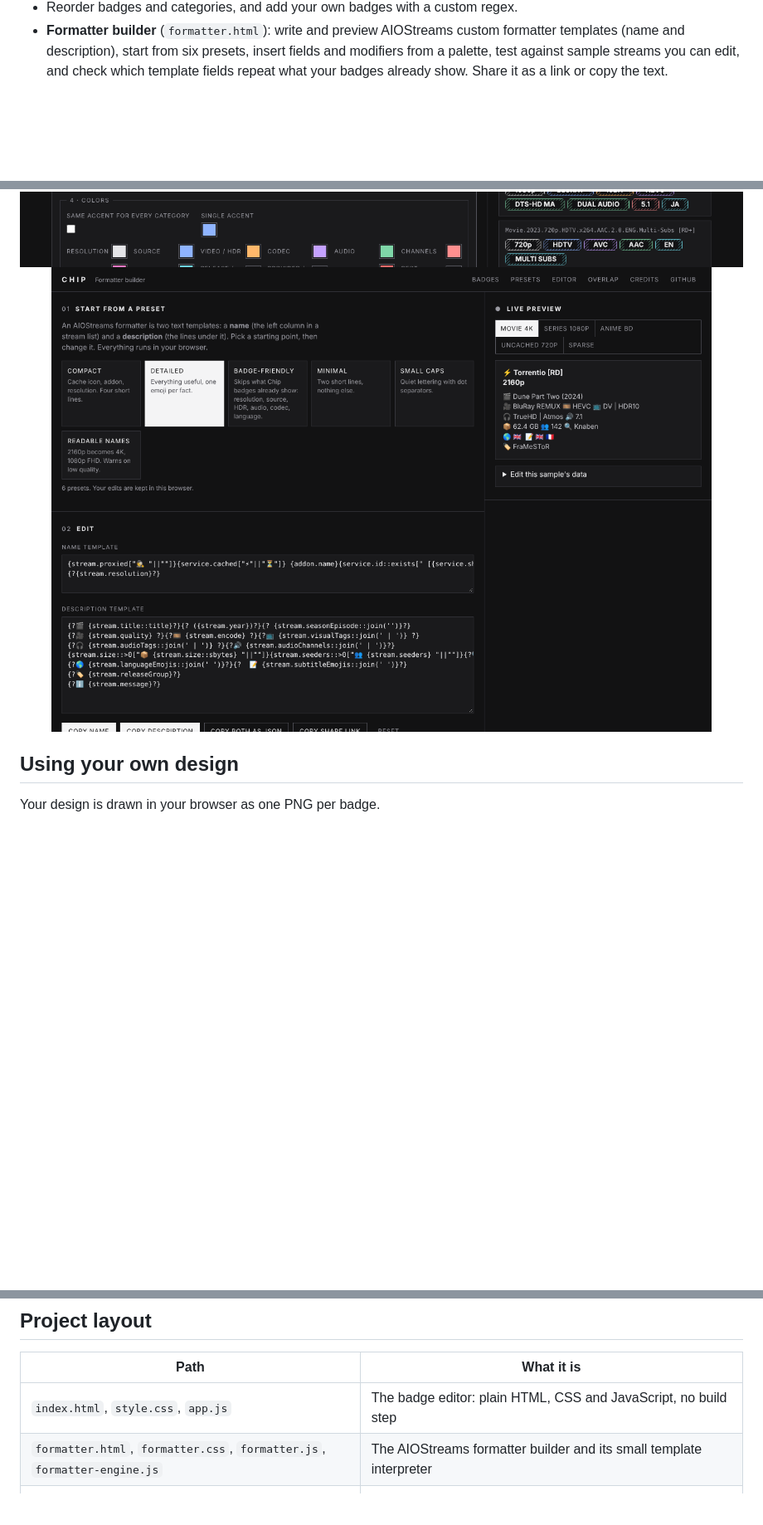
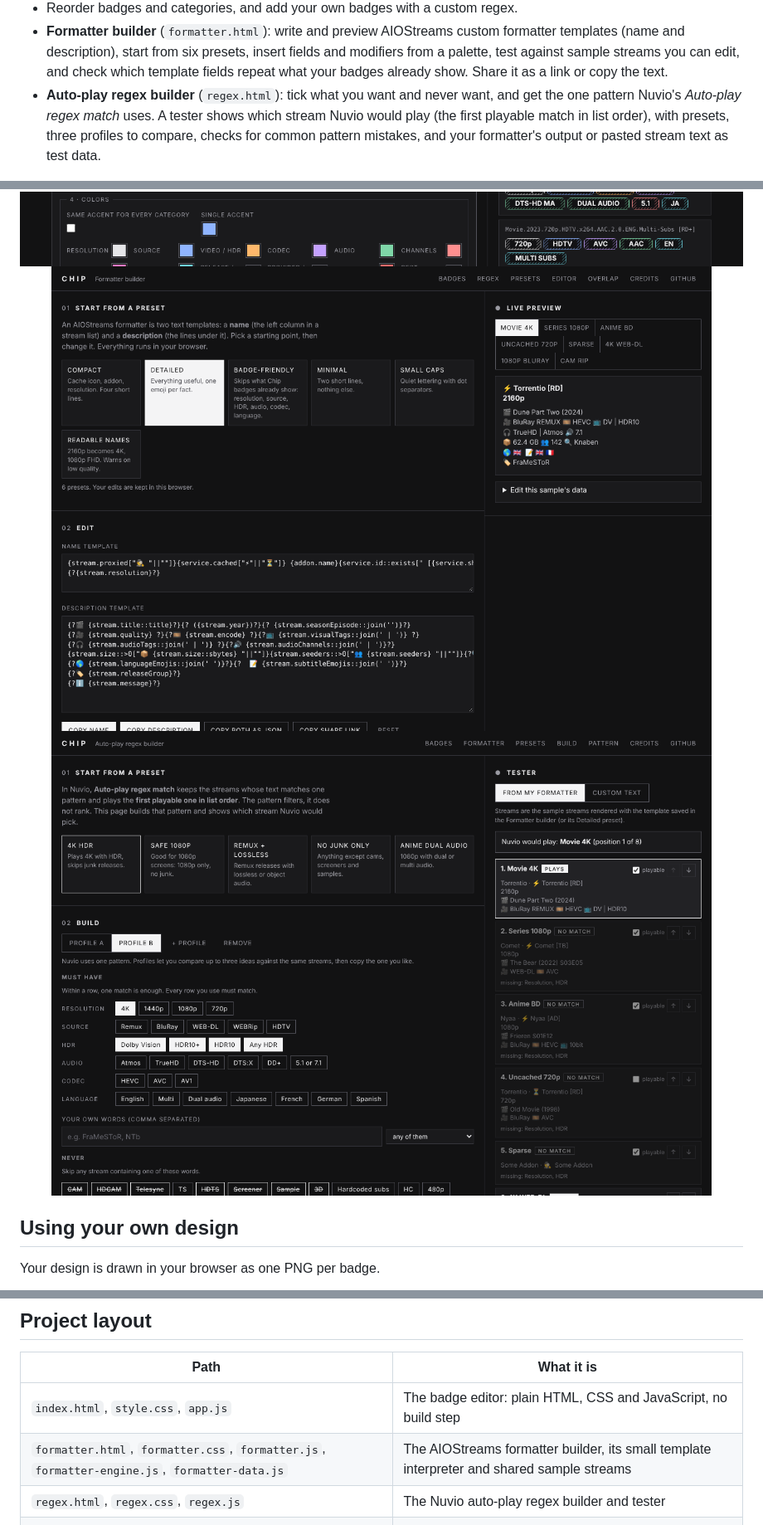
Before and after one commit to aljaz-h/chip, a Markdown page: README.md, 3 parts joined by grey strips. Shown at 83% size. Rendered like a GitHub page; pictures changed too: assets/screenshot-formatter.png, assets/screenshot-regex.png (added); blank space fills up the shorter version.

```diff
--- a/README.md
+++ b/README.md
@@ -38,12 +38,15 @@ Chip is a static editor for Nuvio Fusion stream badge packs. There is no server,
 - **Import** an existing pack by paste, file or raw URL, edit it, and export it again.
 - Reorder badges and categories, and add your own badges with a custom regex.
 - **Formatter builder** (`formatter.html`): write and preview AIOStreams custom formatter templates (name and description), start from six presets, insert fields and modifiers from a palette, test against sample streams you can edit, and check which template fields repeat what your badges already show. Share it as a link or copy the text.
+- **Auto-play regex builder** (`regex.html`): tick what you want and never want, and get the one pattern Nuvio's *Auto-play regex match* uses. A tester shows which stream Nuvio would play (the first playable match in list order), with presets, three profiles to compare, checks for common pattern mistakes, and your formatter's output or pasted stream text as test data.
 
 <img src="assets/screenshot-style.png" alt="Palettes, fill styles and the grouped designs" width="100%">
 
 <img src="assets/screenshot-designer.png" alt="The Your design builder, grouped into layers" width="100%">
 
 <img src="assets/screenshot-formatter.png" alt="The formatter builder with presets, editor and live preview" width="100%">
+
+<img src="assets/screenshot-regex.png" alt="The auto-play regex builder with a live tester" width="100%">
 
 ## Using your own design
 
@@ -61,7 +64,8 @@ Fork the repo, then **Settings → Pages → Deploy from a branch → `main` / r
 | Path | What it is |
 | --- | --- |
 | `index.html`, `style.css`, `app.js` | The badge editor: plain HTML, CSS and JavaScript, no build step |
-| `formatter.html`, `formatter.css`, `formatter.js`, `formatter-engine.js` | The AIOStreams formatter builder and its small template interpreter |
+| `formatter.html`, `formatter.css`, `formatter.js`, `formatter-engine.js`, `formatter-data.js` | The AIOStreams formatter builder, its small template interpreter and shared sample streams |
+| `regex.html`, `regex.css`, `regex.js` | The Nuvio auto-play regex builder and tester |
 | `catalog.js` | Generated: badges, patterns, presets, starter packs, credits |
 | `badges/` | Generated artwork, one folder per design (`<design>/` and `<design>-round/`), 4x PNG |
 | `tools/build.py` | Generates `catalog.js` and the artwork |
```
Also changed, not shown: other parts of README.md (+1 -0 lines), CREDITS.md (+1 -0 lines), 8 other files.
